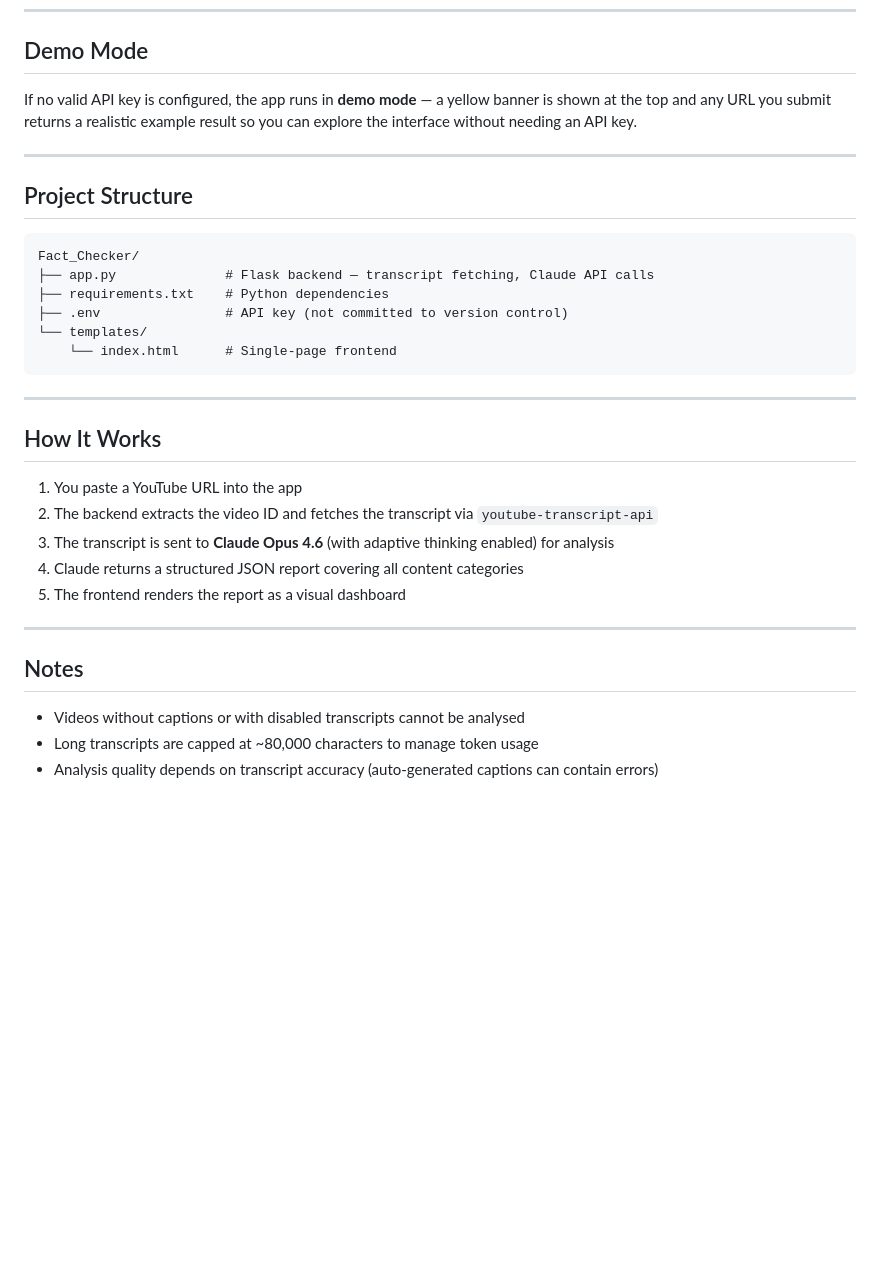
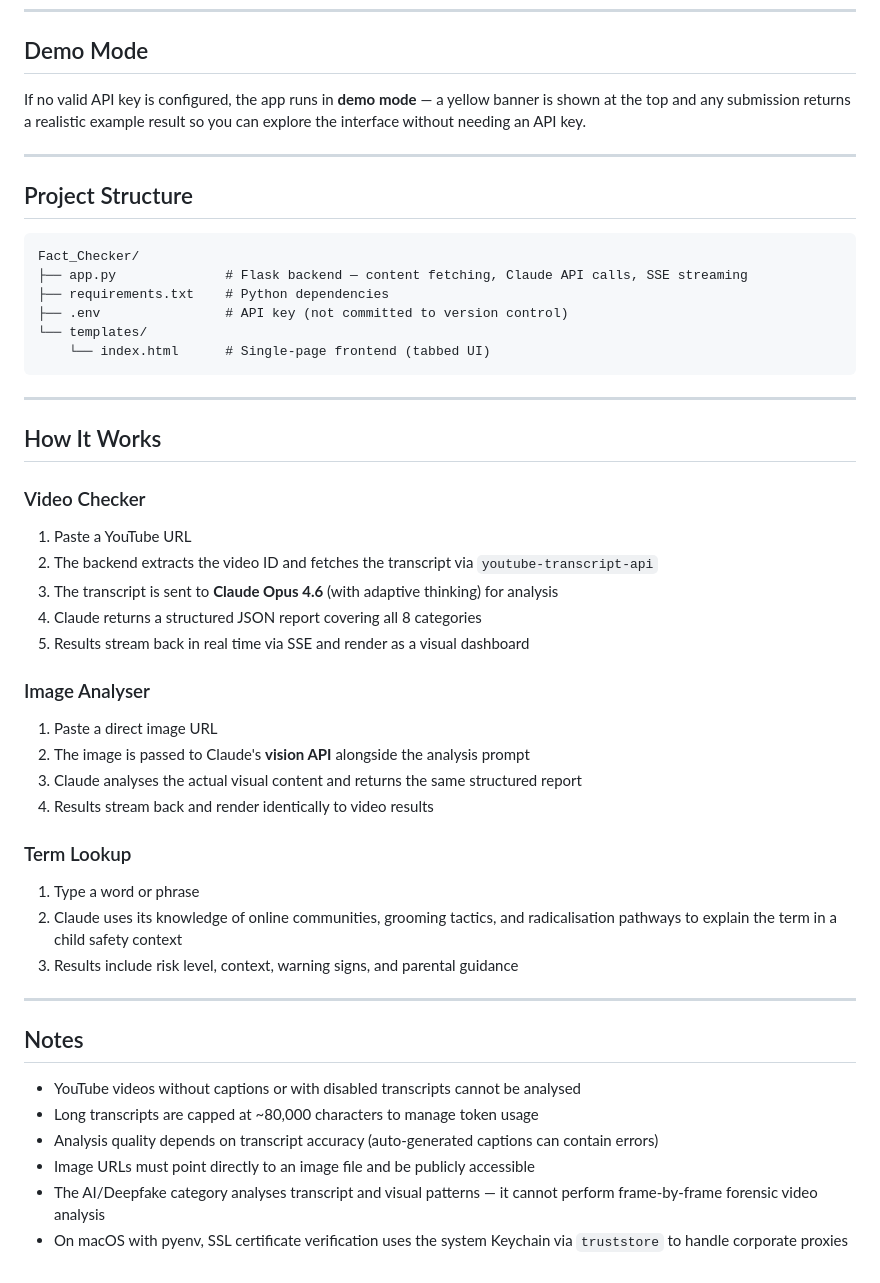
Before and after one commit to ruairiseosamh/Fact_Checker, a Markdown page: README.md, the part around one of its changes. GitHub-like rendering; blank space fills up the shorter version.

````diff
--- a/README.md
+++ b/README.md
@@ -74,7 +106,7 @@ Open [http://localhost:5000](http://localhost:5000) in your browser.
 
 ## Demo Mode
 
-If no valid API key is configured, the app runs in **demo mode** — a yellow banner is shown at the top and any URL you submit returns a realistic example result so you can explore the interface without needing an API key.
+If no valid API key is configured, the app runs in **demo mode** — a yellow banner is shown at the top and any submission returns a realistic example result so you can explore the interface without needing an API key.
 
 ---
 
@@ -82,27 +114,42 @@ If no valid API key is configured, the app runs in **demo mode** — a yellow ba
 
 ```
 Fact_Checker/
-├── app.py              # Flask backend — transcript fetching, Claude API calls
+├── app.py              # Flask backend — content fetching, Claude API calls, SSE streaming
 ├── requirements.txt    # Python dependencies
 ├── .env                # API key (not committed to version control)
 └── templates/
-    └── index.html      # Single-page frontend
+    └── index.html      # Single-page frontend (tabbed UI)
 ```
 
 ---
 
 ## How It Works
 
-1. You paste a YouTube URL into the app
+### Video Checker
+1. Paste a YouTube URL
 2. The backend extracts the video ID and fetches the transcript via `youtube-transcript-api`
-3. The transcript is sent to **Claude Opus 4.6** (with adaptive thinking enabled) for analysis
-4. Claude returns a structured JSON report covering all content categories
-5. The frontend renders the report as a visual dashboard
+3. The transcript is sent to **Claude Opus 4.6** (with adaptive thinking) for analysis
+4. Claude returns a structured JSON report covering all 8 categories
+5. Results stream back in real time via SSE and render as a visual dashboard
+
+### Image Analyser
+1. Paste a direct image URL
+2. The image is passed to Claude's **vision API** alongside the analysis prompt
+3. Claude analyses the actual visual content and returns the same structured report
+4. Results stream back and render identically to video results
+
+### Term Lookup
+1. Type a word or phrase
+2. Claude uses its knowledge of online communities, grooming tactics, and radicalisation pathways to explain the term in a child safety context
+3. Results include risk level, context, warning signs, and parental guidance
 
 ---
 
 ## Notes
 
-- Videos without captions or with disabled transcripts cannot be analysed
+- YouTube videos without captions or with disabled transcripts cannot be analysed
 - Long transcripts are capped at ~80,000 characters to manage token usage
 - Analysis quality depends on transcript accuracy (auto-generated captions can contain errors)
+- Image URLs must point directly to an image file and be publicly accessible
+- The AI/Deepfake category analyses transcript and visual patterns — it cannot perform frame-by-frame forensic video analysis
+- On macOS with pyenv, SSL certificate verification uses the system Keychain via `truststore` to handle corporate proxies
````
Also changed, not shown: other parts of README.md (+37 -5 lines).
